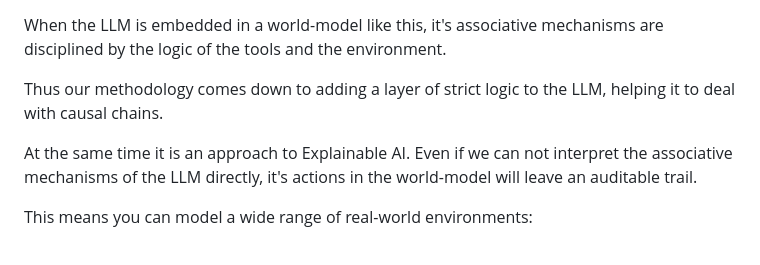
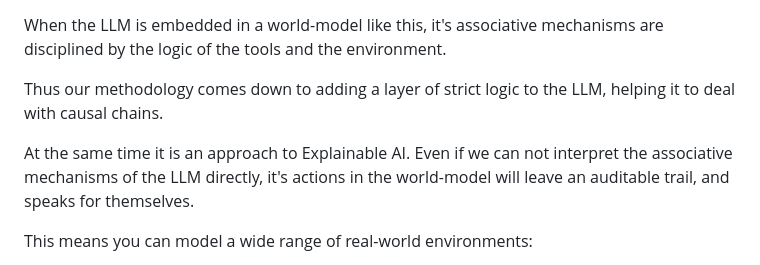
Before and after one commit to dagfinndybvig/inform, a Markdown page: autoplay/README.md, the part around the change. Drawn GitHub-style.

Commit message:
Enhance explanation of Explainable AI in README
Clarified the explanation of Explainable AI and its auditable trail.

```diff
--- a/autoplay/README.md
+++ b/autoplay/README.md
@@ -133,7 +133,7 @@ When the LLM is embedded in a world-model like this, it's associative mechanisms
 
 Thus our methodology comes down to adding a layer of strict logic to the LLM, helping it to deal with causal chains.
 
-At the same time it is an approach to Explainable AI. Even if we can not interpret the associative mechanisms of the LLM directly, it's actions in the world-model will leave an auditable trail.
+At the same time it is an approach to Explainable AI. Even if we can not interpret the associative mechanisms of the LLM directly, it's actions in the world-model will leave an auditable trail, and speaks for themselves.
 
 This means you can model a wide range of real-world environments:
 
```
